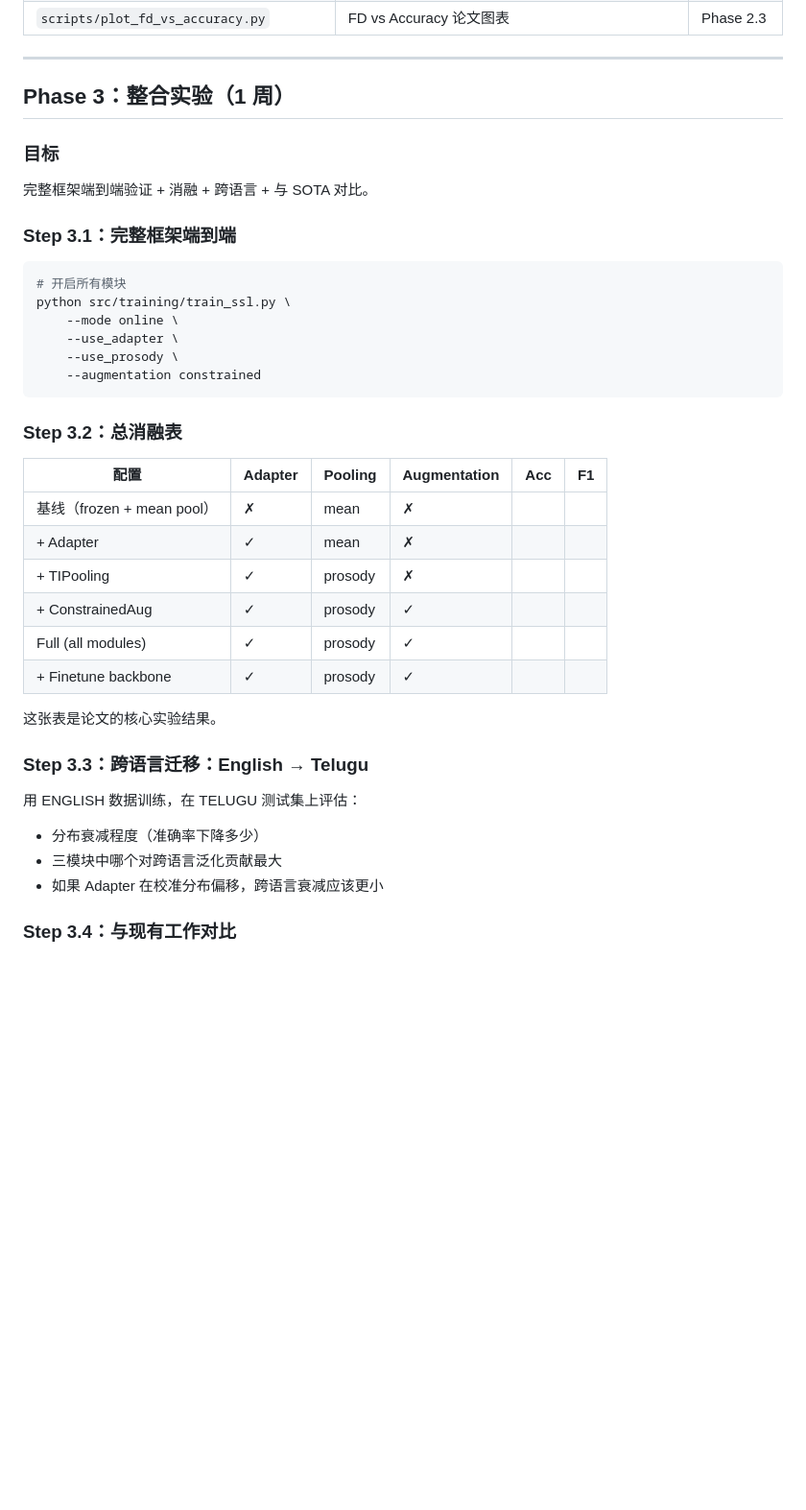
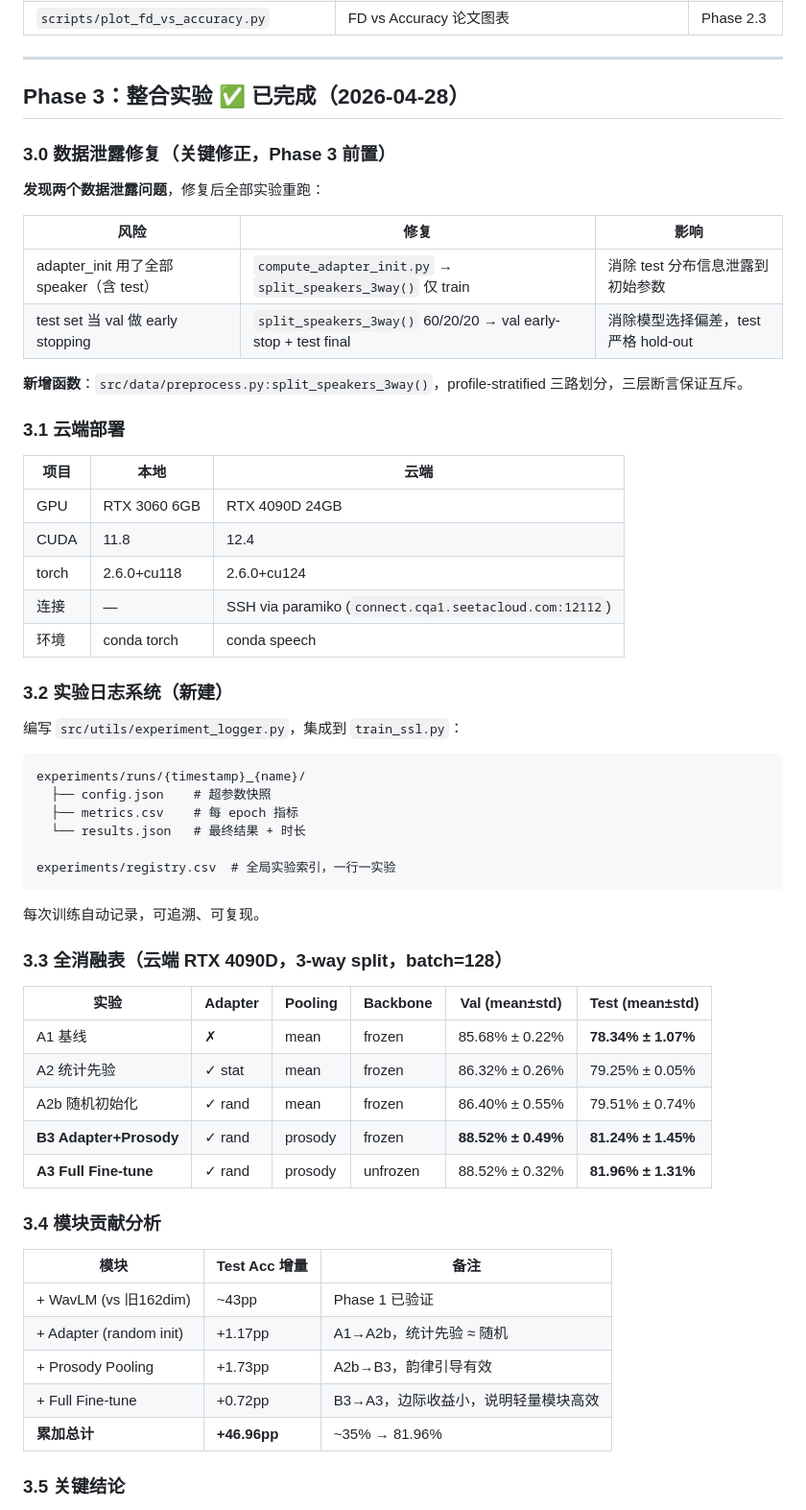
Before and after one commit to Xuzc317/child-speech-emotion-recognition, a Markdown page: docs/实施步骤指南.md, the part around one of its changes. Shown at 96% size. GitHub-like rendering; blank space fills up the shorter version.

````diff
--- a/docs/实施步骤指南.md
+++ b/docs/实施步骤指南.md
@@ -419,41 +419,63 @@ FD 与准确率的排序完全一致：C4(11.99) > C2(9.87) > C3(8.71) > C1(0)
 
 ---
 
-## Phase 3：整合实验（1 周）
+## Phase 3：整合实验 ✅ 已完成（2026-04-28）
 
-### 目标
-完整框架端到端验证 + 消融 + 跨语言 + 与 SOTA 对比。
+### 3.0 数据泄露修复（关键修正，Phase 3 前置）
 
-### Step 3.1：完整框架端到端
+**发现两个数据泄露问题**，修复后全部实验重跑：
 
-```bash
-# 开启所有模块
-python src/training/train_ssl.py \
-    --mode online \
-    --use_adapter \
-    --use_prosody \
-    --augmentation constrained
+| 风险 | 修复 | 影响 |
+|------|------|------|
+| adapter_init 用了全部 speaker（含 test） | `compute_adapter_init.py` → `split_speakers_3way()` 仅 train | 消除 test 分布信息泄露到初始参数 |
+| test set 当 val 做 early stopping | `split_speakers_3way()` 60/20/20 → val early-stop + test final | 消除模型选择偏差，test 严格 hold-out |
+
+**新增函数**：`src/data/preprocess.py:split_speakers_3way()`，profile-stratified 三路划分，三层断言保证互斥。
+
+### 3.1 云端部署
+
+| 项目 | 本地 | 云端 |
+|------|------|------|
+| GPU | RTX 3060 6GB | RTX 4090D 24GB |
+| CUDA | 11.8 | 12.4 |
+| torch | 2.6.0+cu118 | 2.6.0+cu124 |
+| 连接 | — | SSH via paramiko (`connect.cqa1.seetacloud.com:12112`) |
+| 环境 | conda torch | conda speech |
+
+### 3.2 实验日志系统（新建）
+
+编写 `src/utils/experiment_logger.py`，集成到 `train_ssl.py`：
+
+```
+experiments/runs/{timestamp}_{name}/
+  ├── config.json    # 超参数快照
+  ├── metrics.csv    # 每 epoch 指标
+  └── results.json   # 最终结果 + 时长
+
+experiments/registry.csv  # 全局实验索引，一行一实验
 ```
 
-### Step 3.2：总消融表
+每次训练自动记录，可追溯、可复现。
 
-| 配置 | Adapter | Pooling | Augmentation | Acc | F1 |
-|------|---------|---------|-------------|-----|-----|
-| 基线（frozen + mean pool） | ✗ | mean | ✗ | | |
-| + Adapter | ✓ | mean | ✗ | | |
-| + TIPooling | ✓ | prosody | ✗ | | |
-| + ConstrainedAug | ✓ | prosody | ✓ | | |
-| Full (all modules) | ✓ | prosody | ✓ | | |
-| + Finetune backbone | ✓ | prosody | ✓ | | |
+### 3.3 全消融表（云端 RTX 4090D，3-way split，batch=128）
 
-这张表是论文的核心实验结果。
+| 实验 | Adapter | Pooling | Backbone | Val (mean±std) | Test (mean±std) |
+|------|---------|---------|----------|---------------|-----------------|
+| A1 基线 | ✗ | mean | frozen | 85.68% ± 0.22% | **78.34% ± 1.07%** |
+| A2 统计先验 | ✓ stat | mean | frozen | 86.32% ± 0.26% | 79.25% ± 0.05% |
+| A2b 随机初始化 | ✓ rand | mean | frozen | 86.40% ± 0.55% | 79.51% ± 0.74% |
+| **B3 Adapter+Prosody** | ✓ rand | prosody | frozen | **88.52% ± 0.49%** | **81.24% ± 1.45%** |
+| **A3 Full Fine-tune** | ✓ rand | prosody | unfrozen | 88.52% ± 0.32% | **81.96% ± 1.31%** |
 
-### Step 3.3：跨语言迁移：English → Telugu
+### 3.4 模块贡献分析
 
-用 ENGLISH 数据训练，在 TELUGU 测试集上评估：
-- 分布衰减程度（准确率下降多少）
-- 三模块中哪个对跨语言泛化贡献最大
-- 如果 Adapter 在校准分布偏移，跨语言衰减应该更小
+| 模块 | Test Acc 增量 | 备注 |
+|------|-------------|------|
+| + WavLM (vs 旧162dim) | ~43pp | Phase 1 已验证 |
+| + Adapter (random init) | +1.17pp | A1→A2b，统计先验 ≈ 随机 |
+| + Prosody Pooling | +1.73pp | A2b→B3，韵律引导有效 |
+| + Full Fine-tune | +0.72pp | B3→A3，边际收益小，说明轻量模块高效 |
+| **累加总计** | **+46.96pp** | ~35% → 81.96% |
 
-### Step 3.4：与现有工作对比
+### 3.5 关键结论
 
````
Also changed, not shown: other parts of docs/实施步骤指南.md (+93 -46 lines).
